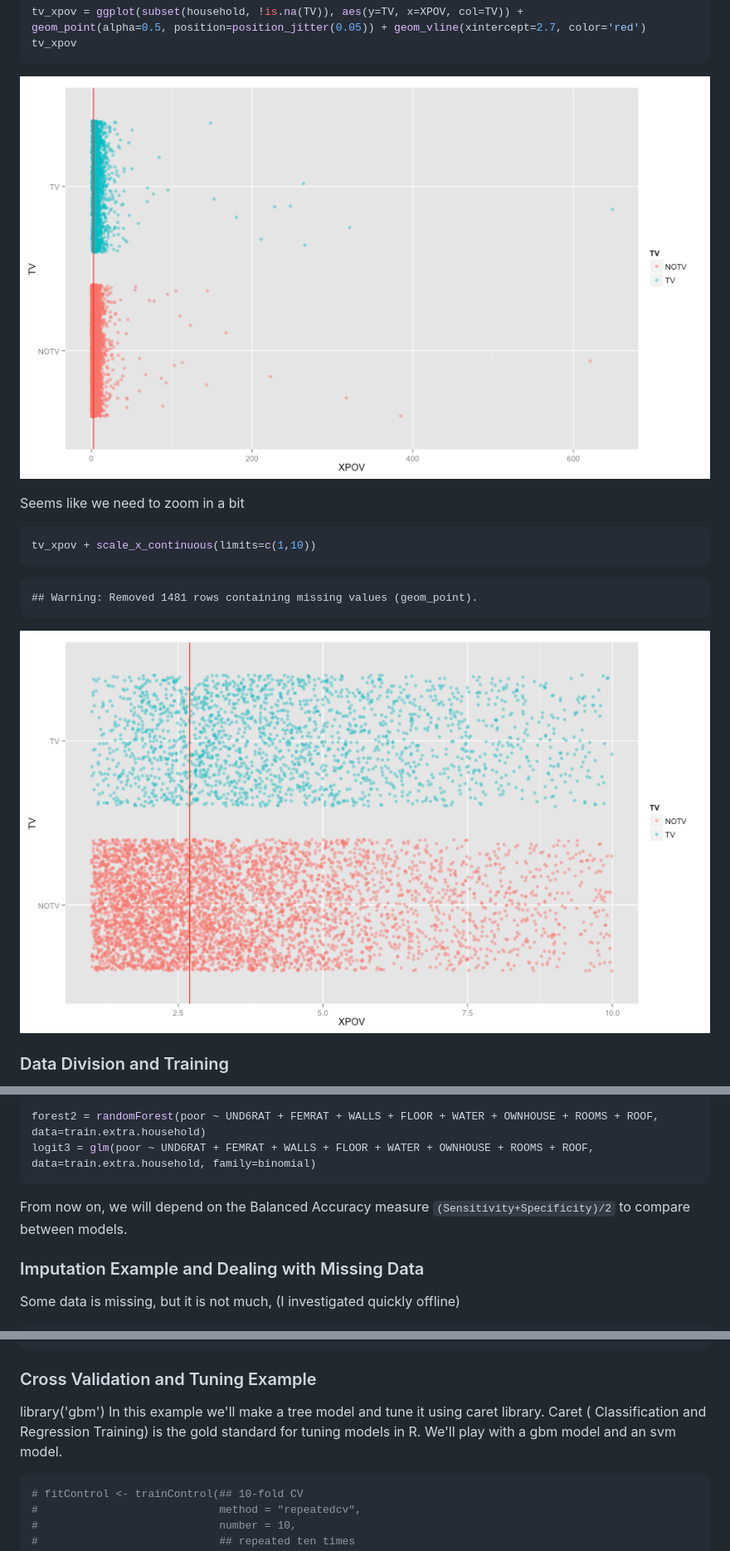
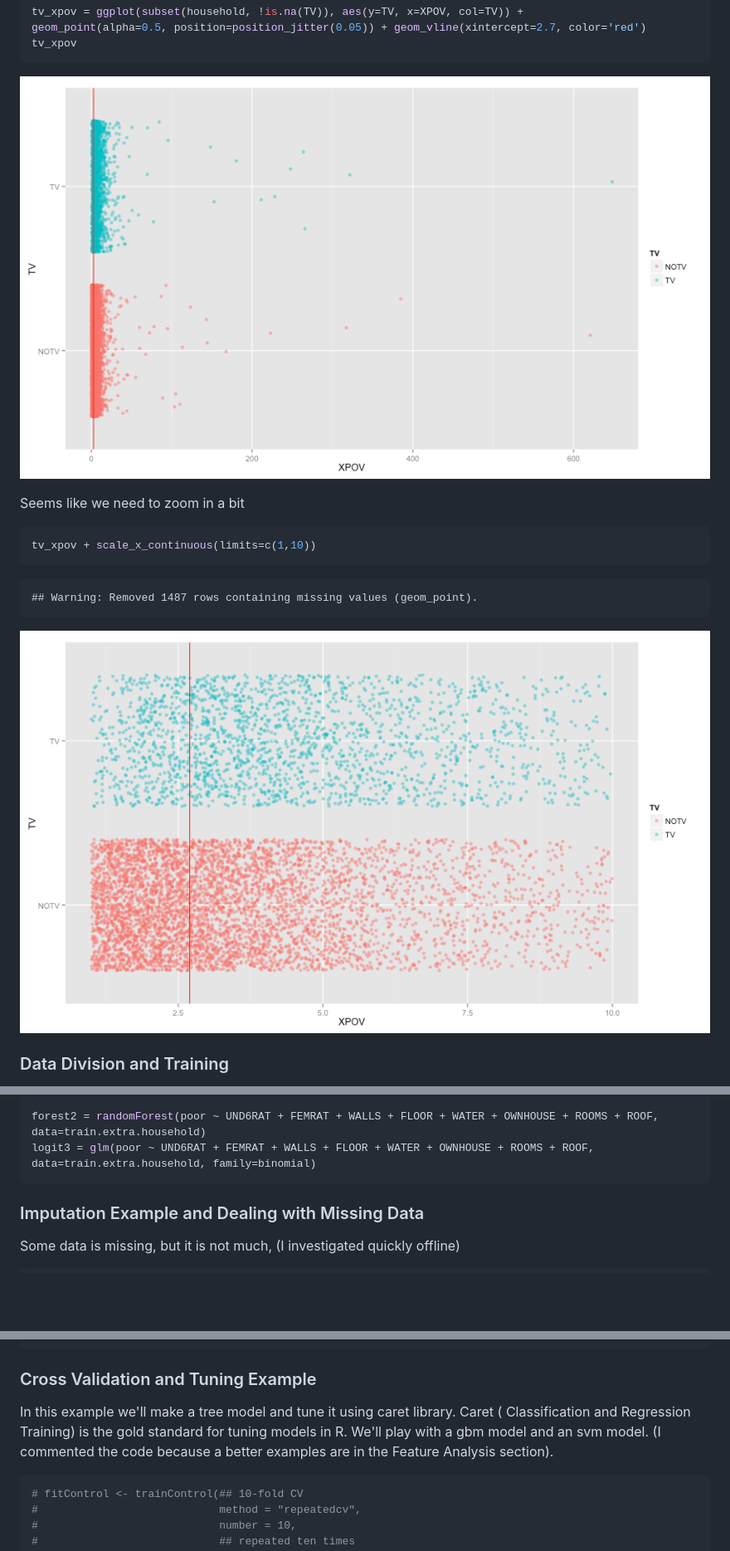
Before and after one commit to yahiaelgamal/PovertyAssesmentPitch, a Markdown page: african_story.md, 3 parts joined by grey strips. Shown: that part at 83% size. Drawn GitHub-style; pictures changed too: figure/facet_by_tv-1.png, figure/facet_by_tv_zoom-1.png; blank space fills up the shorter version.

````diff
--- a/african_story.md
+++ b/african_story.md
@@ -345,7 +345,7 @@ tv_xpov + scale_x_continuous(limits=c(1,10))
 ```
 
 ```
-## Warning: Removed 1481 rows containing missing values (geom_point).
+## Warning: Removed 1487 rows containing missing values (geom_point).
 ```
 
 ![plot of chunk facet_by_tv_zoom](figure/facet_by_tv_zoom-1.png)
@@ -800,10 +800,6 @@ forest1 = randomForest(poor ~ WALLS + FLOOR + WATER + OWNHOUSE + ROOMS + ROOF, d
 forest2 = randomForest(poor ~ UND6RAT + FEMRAT + WALLS + FLOOR + WATER + OWNHOUSE + ROOMS + ROOF, data=train.extra.household)
 logit3 = glm(poor ~ UND6RAT + FEMRAT + WALLS + FLOOR + WATER + OWNHOUSE + ROOMS + ROOF, data=train.extra.household, family=binomial)
 ```
-
-From now on, we will depend on the Balanced Accuracy measure `(Sensitivity+Specificity)/2` to
-compare between models.
-
 ### Imputation Example and Dealing with Missing Data
 
 Some data is missing, but it is not much, (I investigated quickly offline)
@@ -974,10 +970,10 @@ confusionMatrix(svm3.predictions, test.extra.household$poor)
 
 
 ### Cross Validation and Tuning Example
-library('gbm')
 In this example we'll make a tree model and tune it using caret library. Caret
 ( Classification and Regression Training) is the gold standard for tuning models
-in R. We'll play with a gbm model and an svm model.
+in R. We'll play with a gbm model and an svm model. (I commented the code because
+a better examples are in the Feature Analysis section).
 
 
 
````
Also changed, not shown: other parts of african_story.md (+13 -13 lines), 2 other files.
